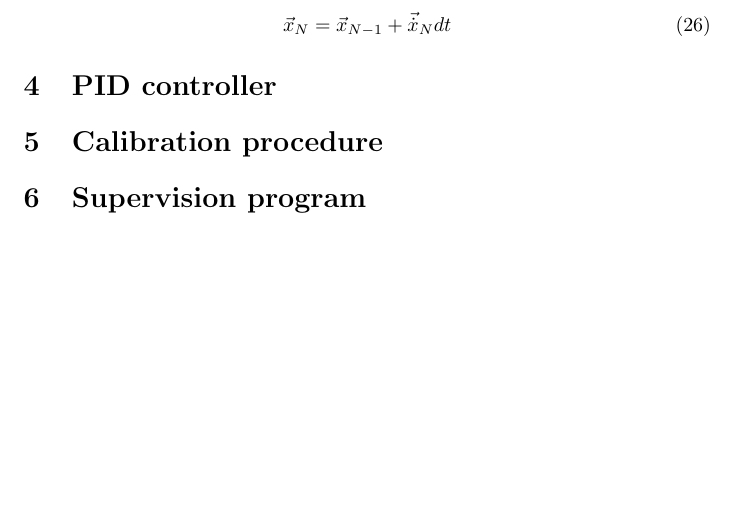
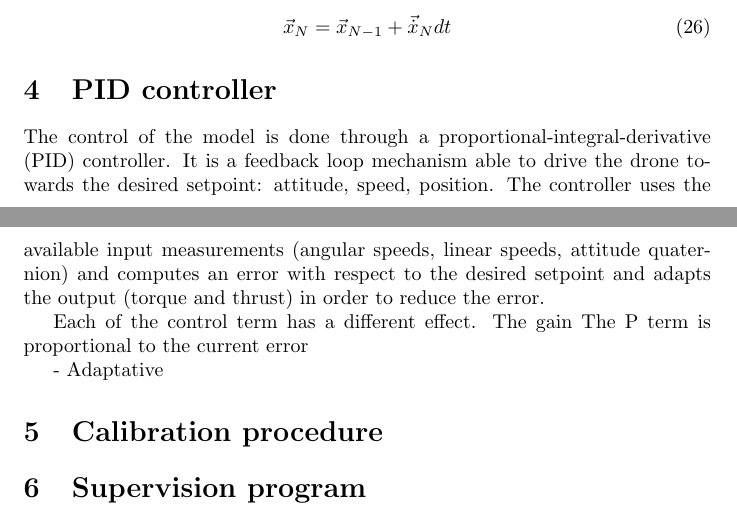
Before and after one commit to nlurkin/Drone, a LaTeX paper (DroneNote/DroneNote.tex, which reads DroneNote/controller.tex): part of page 5 of 5 before the commit and two parts of pages 5 and 6 of 6 after it, the two joined at a grey line, cut so that both start at the same text, the shorter picture padded with empty space. Compiled offline with pdfLaTeX.

Commit message:
Starting the controller section

```diff
--- /dev/null
+++ b/DroneNote/controller.tex
@@ -0,0 +1,14 @@
+The control of the model is done through a proportional-integral-derivative
+(PID) controller. It is a feedback loop mechanism able to drive the drone
+towards the desired setpoint: attitude, speed, position. The controller uses
+the available input measurements (angular speeds, linear speeds, attitude
+quaternion) and computes an error with respect to the desired setpoint and
+adapts the output (torque and thrust) in order to reduce the error.
+
+
+Each
+of the control term has a different effect. The gain The P term is proportional
+to the current error
+
+
+ - Adaptative
```
Also changed, not shown: DroneNote/DroneNote.tex (+1 -0 lines), 1 other file.
